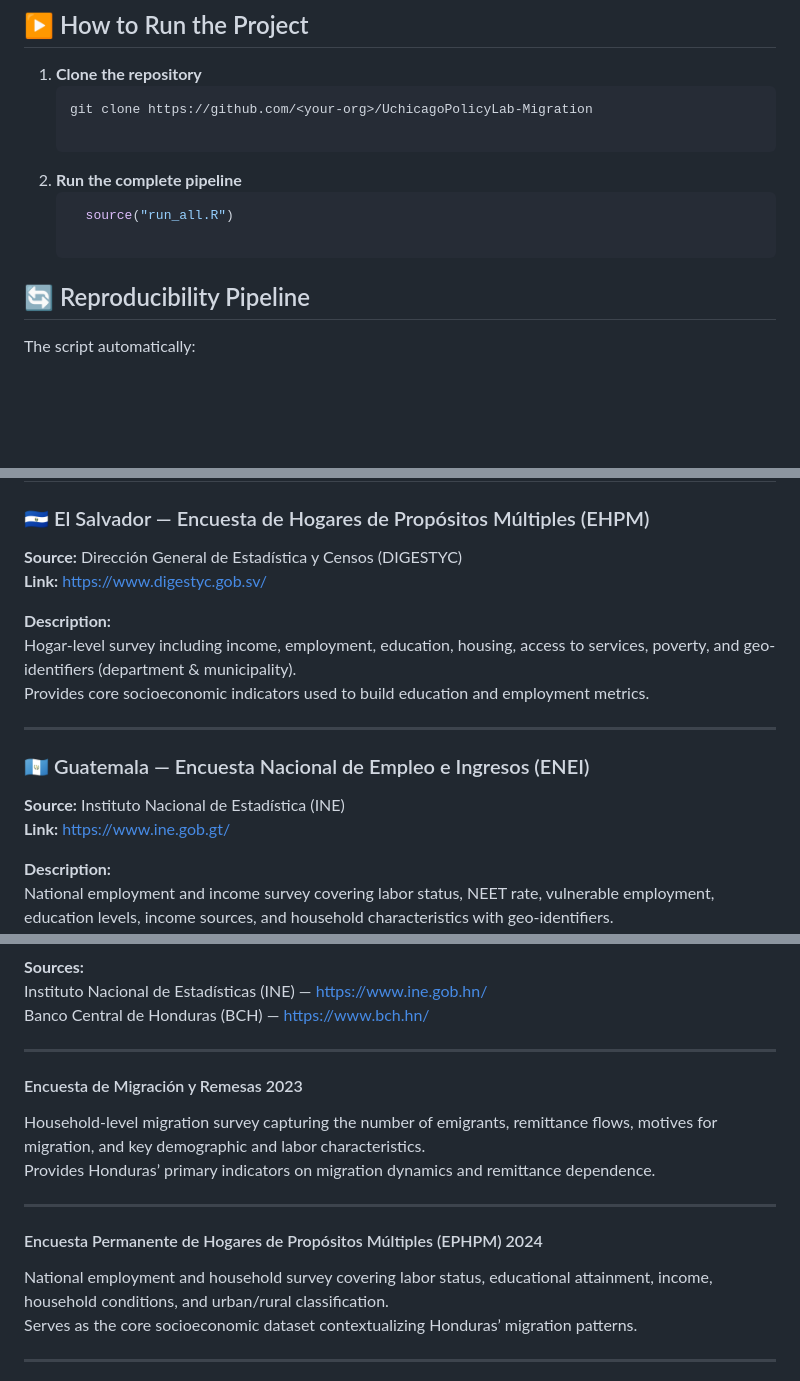
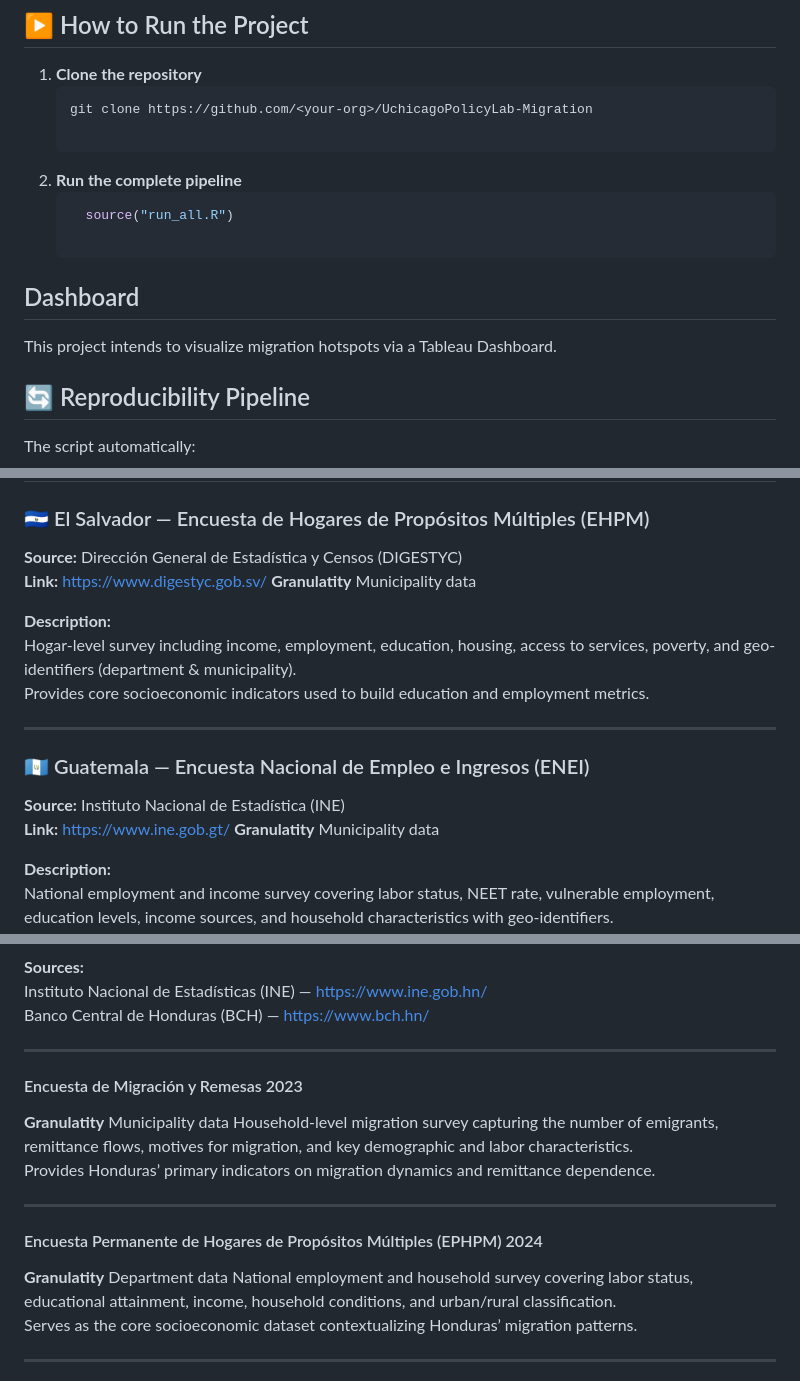
Before and after one commit to Dayacha/UchicagoPolicyLab-Migration, a Markdown page: README.md, 3 parts joined by grey strips. Drawn GitHub-style; blank space fills up the shorter version.

Commit message:
Enhance README with dashboard info and granularity details
Added a section about the project dashboard and granularity details for various surveys.

````diff
--- a/README.md
+++ b/README.md
@@ -21,6 +21,9 @@ The project includes:
     ```sh
       source("run_all.R")
 
+## Dashboard
+This project intends to visualize migration hotspots via a Tableau Dashboard.
+
 ## 🔄 Reproducibility Pipeline
 
 The script automatically:
@@ -40,6 +43,7 @@ The script automatically:
 
 **Source:** Dirección General de Estadística y Censos (DIGESTYC)
 **Link:** https://www.digestyc.gob.sv/
+**Granulatity** Municipality data
 
 **Description:**
 Hogar-level survey including income, employment, education, housing, access to services, poverty, and geo-identifiers (department & municipality).
@@ -51,6 +55,7 @@ Provides core socioeconomic indicators used to build education and employment me
 
 **Source:** Instituto Nacional de Estadística (INE)
 **Link:** https://www.ine.gob.gt/
+**Granulatity** Municipality data
 
 **Description:**
 National employment and income survey covering labor status, NEET rate, vulnerable employment, education levels, income sources, and household characteristics with geo-identifiers.
@@ -67,12 +72,14 @@ Banco Central de Honduras (BCH) — https://www.bch.hn/
 ---
 
 #### Encuesta de Migración y Remesas 2023
+**Granulatity** Municipality data
 Household-level migration survey capturing the number of emigrants, remittance flows, motives for migration, and key demographic and labor characteristics.
 Provides Honduras’ primary indicators on migration dynamics and remittance dependence.
 
 ---
 
 #### Encuesta Permanente de Hogares de Propósitos Múltiples (EPHPM) 2024
+**Granulatity** Department data
 National employment and household survey covering labor status, educational attainment, income, household conditions, and urban/rural classification.
 Serves as the core socioeconomic dataset contextualizing Honduras’ migration patterns.
 
````
